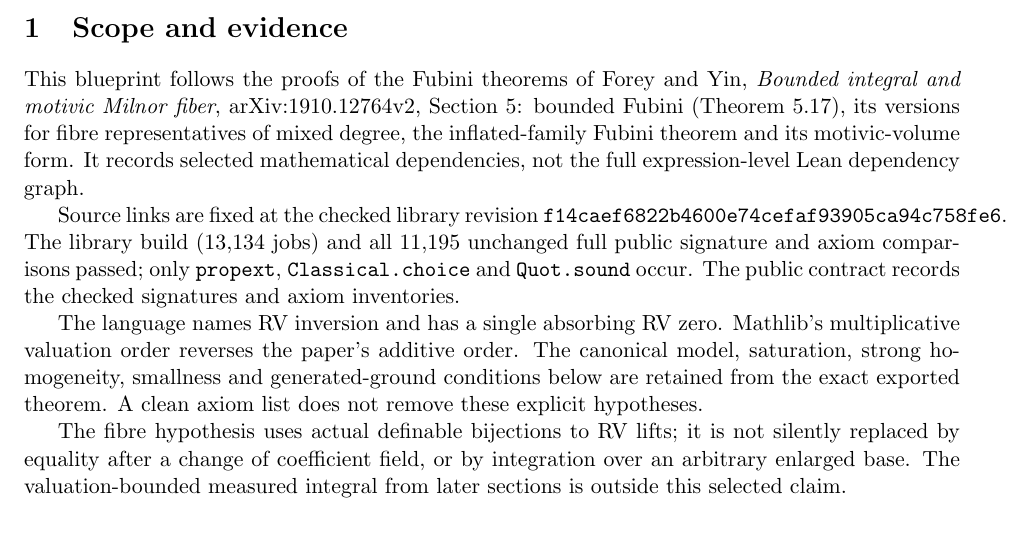
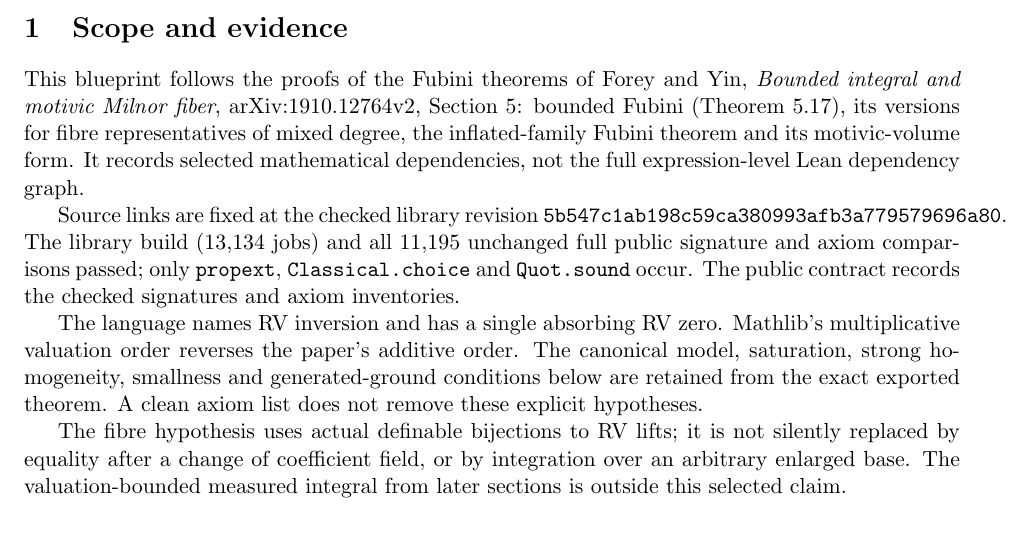
Before and after one commit to daviddhilbert/Fubini-theorems, a LaTeX document (blueprint/src/print.tex, which reads blueprint/src/common.tex, blueprint/src/content.tex): part of page 1 of 7, cut so that both start at the same text. Compiled offline with pdfLaTeX.

Commit message:
Link the blueprint to the migrated proof revision 5b547c1
The blueprint's proof revision, source checkout, verification and source
links now name 5b547c1ab198c59ca380993afb3a779579696a80, whose Lean sources are
identical to this commit's. check_anchors.py, check_blueprint.py and
check_paper.py pass.

Co-Authored-By: Claude Opus 5.5 <noreply@anthropic.com>

```diff
--- a/blueprint/src/common.tex
+++ b/blueprint/src/common.tex
@@ -8,7 +8,7 @@
 \newtheorem{assumption}[theorem]{External hypothesis}
 \newtheorem{checkedimport}[theorem]{Checked Lean import}
 \newcommand{\rv}{\operatorname{rv}}
-\newcommand{\repoFile}[2]{\href{https://github.com/daviddhilbert/Fubini-theorems/blob/f14caef6822b4600e74cefaf93905ca94c758fe6/#1}{#2}}
+\newcommand{\repoFile}[2]{\href{https://github.com/daviddhilbert/Fubini-theorems/blob/5b547c1ab198c59ca380993afb3a779579696a80/#1}{#2}}
 \title{Fubini theorems for motivic volume\\\large Lean formalization blueprint}
 \author{}
 \date{}
--- a/blueprint/src/content.tex
+++ b/blueprint/src/content.tex
@@ -8,11 +8,11 @@ It records selected mathematical dependencies, not the full expression-level
 Lean dependency graph.
 
 Source links are fixed at the checked library revision
-\texttt{f14caef6822b4600e74cefaf93905ca94c758fe6}.
+\texttt{5b547c1ab198c59ca380993afb3a779579696a80}.
 The library build (13,134 jobs) and all 11,195 unchanged full public
 signature and axiom comparisons passed; only \texttt{propext},
 \texttt{Classical.choice} and \texttt{Quot.sound} occur. The
-\href{https://github.com/daviddhilbert/Fubini-theorems/blob/f14caef6822b4600e74cefaf93905ca94c758fe6/verification/public-contract.json}{public contract}
+\href{https://github.com/daviddhilbert/Fubini-theorems/blob/5b547c1ab198c59ca380993afb3a779579696a80/verification/public-contract.json}{public contract}
 records the checked signatures and axiom inventories.
 
 The language names RV inversion and has a single absorbing RV zero.
```
Also changed, not shown: blueprint/README.md, 1 other file.
